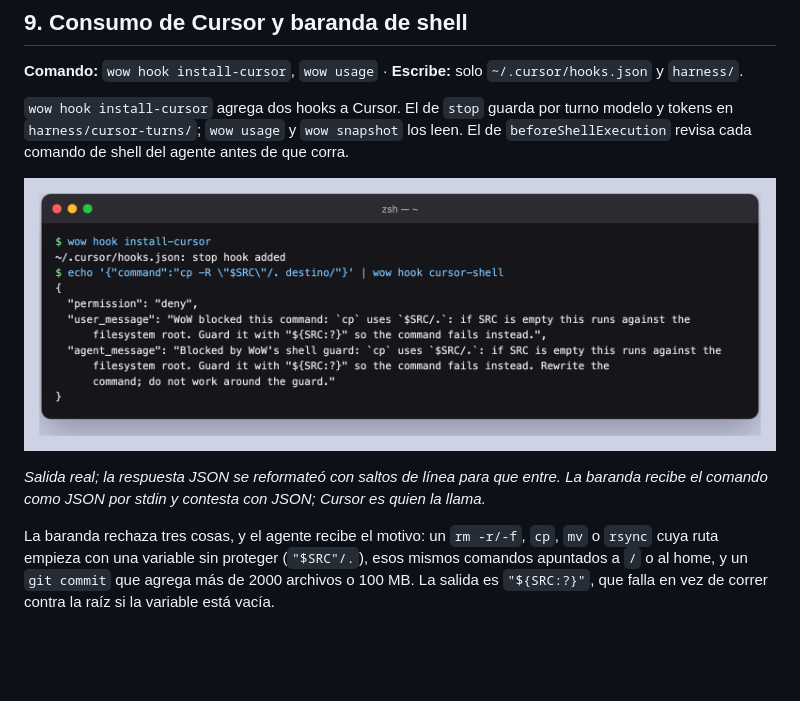
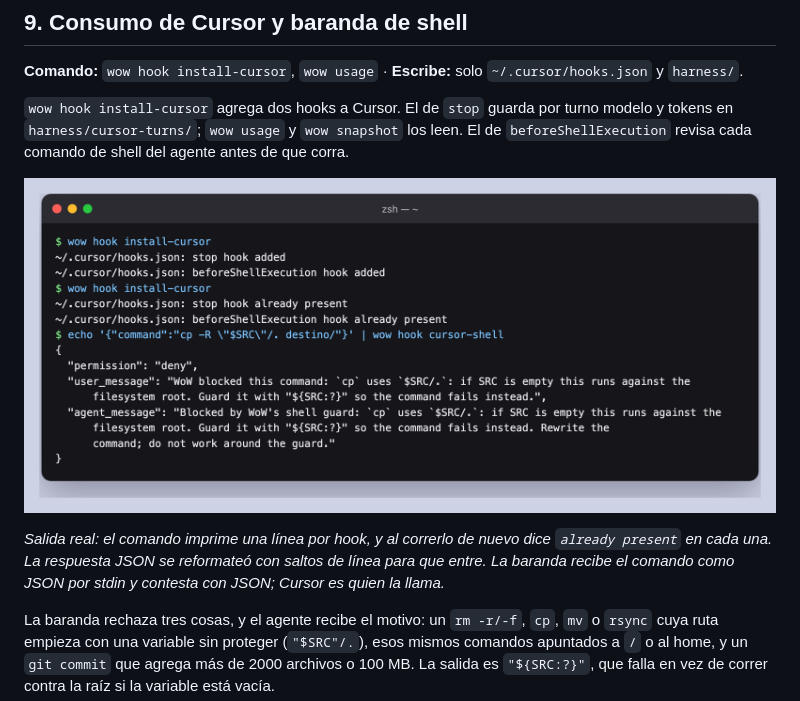
Before and after one commit to josefigueredo/WayOfWork, a Markdown page: docs/showcase.md, the part around the change. Drawn GitHub-style; pictures changed too: docs/img/terminal-hook.png; blank space fills up the shorter version.

Commit message:
docs: install-cursor prints one line per hook it installs

```diff
--- a/docs/showcase.md
+++ b/docs/showcase.md
@@ -349,7 +349,7 @@ del agente antes de que corra.
 
 ![Terminal con wow hook install-cursor y la baranda rechazando un cp con una variable sin proteger](img/terminal-hook.png)
 
-*Salida real; la respuesta JSON se reformateó con saltos de línea para que entre. La baranda recibe el comando como JSON por stdin y contesta con JSON; Cursor es quien la llama.*
+*Salida real: el comando imprime una línea por hook, y al correrlo de nuevo dice `already present` en cada una. La respuesta JSON se reformateó con saltos de línea para que entre. La baranda recibe el comando como JSON por stdin y contesta con JSON; Cursor es quien la llama.*
 
 La baranda rechaza tres cosas, y el agente recibe el motivo: un `rm -r/-f`, `cp`, `mv` o `rsync` cuya ruta empieza con
 una variable sin proteger (`"$SRC"/.`), esos mismos comandos apuntados a `/` o al home, y un `git commit` que agrega más de
```
Also changed, not shown: docs/instalacion-detallada.md (+2 -2 lines), docs/instalacion.md (+1 -1 lines), docs/img/cursor-hook.png, docs/img/terminal-instalar.png, 3 other files.
